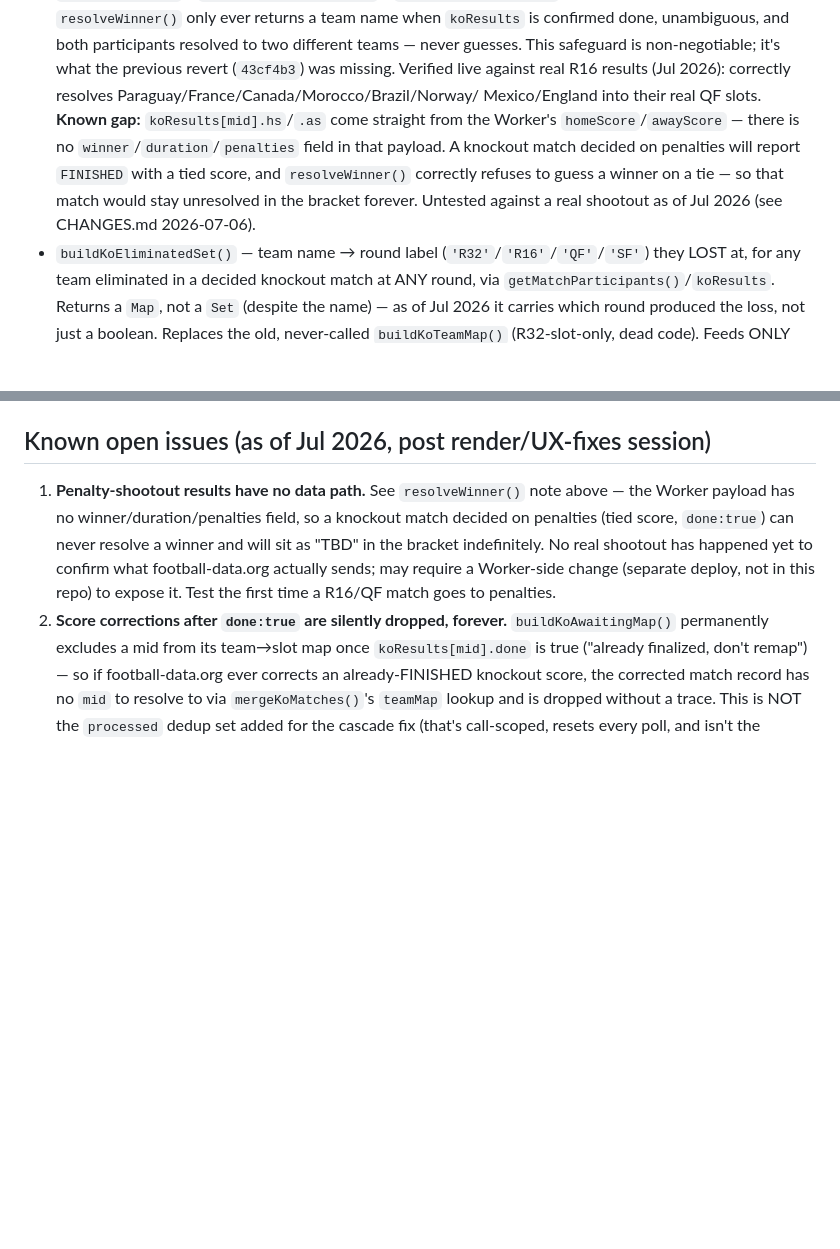
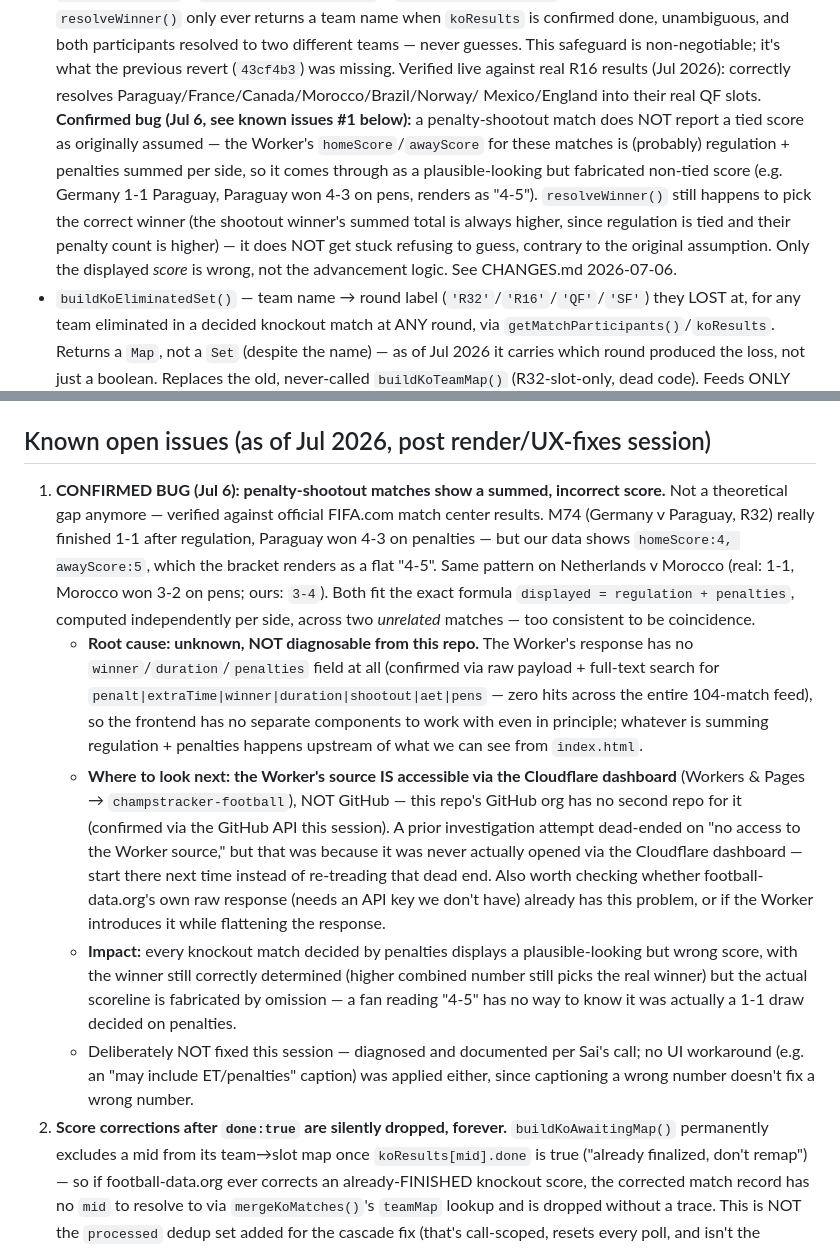
Before and after one commit to champstracker/champstracker, a Markdown page: CLAUDE.md, 2 parts joined by grey strips. Rendered like a GitHub page; blank space fills up the shorter version.

Commit message:
chore: document confirmed penalty-score summing bug (Bug 6), deliberately deferred
Upgrades the known-issue entry from "theoretical gap, untested" to "confirmed bug" —
verified against official FIFA.com results that Germany v Paraguay (R32) and
Netherlands v Morocco both display a score that's regulation + penalties summed per
side, rather than the real result. Root cause isn't diagnosable from this repo (the
Worker's payload never had a winner/duration/penalties field for the frontend to
work with in the first place); flags the Cloudflare dashboard as where to look next,
since GitHub has no second repo for the Worker's source. Not fixed this session,
per explicit decision — labeling a wrong number doesn't fix a wrong number.

Co-Authored-By: Claude Sonnet 5 <noreply@anthropic.com>

```diff
--- a/CLAUDE.md
+++ b/CLAUDE.md
@@ -55,12 +55,15 @@ Hosted on Cloudflare Pages. No build step, no bundler — vanilla JS/HTML/CSS in
   and both participants resolved to two different teams — never guesses. This safeguard is
   non-negotiable; it's what the previous revert (`43cf4b3`) was missing. Verified live against real
   R16 results (Jul 2026): correctly resolves Paraguay/France/Canada/Morocco/Brazil/Norway/
-  Mexico/England into their real QF slots. **Known gap:** `koResults[mid].hs`/`.as` come straight
-  from the Worker's `homeScore`/`awayScore` — there is no `winner`/`duration`/`penalties` field in
-  that payload. A knockout match decided on penalties will report `FINISHED` with a tied score, and
-  `resolveWinner()` correctly refuses to guess a winner on a tie — so that match would stay
-  unresolved in the bracket forever. Untested against a real shootout as of Jul 2026 (see
-  CHANGES.md 2026-07-06).
+  Mexico/England into their real QF slots. **Confirmed bug (Jul 6, see known issues #1 below):**
+  a penalty-shootout match does NOT report a tied score as originally assumed — the Worker's
+  `homeScore`/`awayScore` for these matches is (probably) regulation + penalties summed per side, so
+  it comes through as a plausible-looking but fabricated non-tied score (e.g. Germany 1-1 Paraguay,
+  Paraguay won 4-3 on pens, renders as "4-5"). `resolveWinner()` still happens to pick the correct
+  winner (the shootout winner's summed total is always higher, since regulation is tied and their
+  penalty count is higher) — it does NOT get stuck refusing to guess, contrary to the original
+  assumption. Only the displayed *score* is wrong, not the advancement logic. See CHANGES.md
+  2026-07-06.
 - `buildKoEliminatedSet()` — team name → round label (`'R32'`/`'R16'`/`'QF'`/`'SF'`) they LOST at, for
   any team eliminated in a decided knockout match at ANY round, via
   `getMatchParticipants()`/`koResults`. Returns a `Map`, not a `Set` (despite the name) — as of Jul
@@ -86,12 +89,32 @@ Hosted on Cloudflare Pages. No build step, no bundler — vanilla JS/HTML/CSS in
   knockout status — `renderFbGroups()` must not do this (see known issues history).
 
 ## Known open issues (as of Jul 2026, post render/UX-fixes session)
-1. **Penalty-shootout results have no data path.** See `resolveWinner()` note above — the Worker
-   payload has no winner/duration/penalties field, so a knockout match decided on penalties (tied
-   score, `done:true`) can never resolve a winner and will sit as "TBD" in the bracket indefinitely.
-   No real shootout has happened yet to confirm what football-data.org actually sends; may require
-   a Worker-side change (separate deploy, not in this repo) to expose it. Test the first time a
-   R16/QF match goes to penalties.
+1. **CONFIRMED BUG (Jul 6): penalty-shootout matches show a summed, incorrect score.** Not a
+   theoretical gap anymore — verified against official FIFA.com match center results. M74 (Germany v
+   Paraguay, R32) really finished 1-1 after regulation, Paraguay won 4-3 on penalties — but our data
+   shows `homeScore:4, awayScore:5`, which the bracket renders as a flat "4-5". Same pattern on
+   Netherlands v Morocco (real: 1-1, Morocco won 3-2 on pens; ours: `3-4`). Both fit the exact
+   formula `displayed = regulation + penalties`, computed independently per side, across two
+   *unrelated* matches — too consistent to be coincidence.
+   - **Root cause: unknown, NOT diagnosable from this repo.** The Worker's response has no
+     `winner`/`duration`/`penalties` field at all (confirmed via raw payload + full-text search for
+     `penalt|extraTime|winner|duration|shootout|aet|pens` — zero hits across the entire 104-match
+     feed), so the frontend has no separate components to work with even in principle; whatever is
+     summing regulation + penalties happens upstream of what we can see from `index.html`.
+   - **Where to look next: the Worker's source IS accessible via the Cloudflare dashboard** (Workers
+     & Pages → `champstracker-football`), NOT GitHub — this repo's GitHub org has no second repo for
+     it (confirmed via the GitHub API this session). A prior investigation attempt dead-ended on "no
+     access to the Worker source," but that was because it was never actually opened via the
+     Cloudflare dashboard — start there next time instead of re-treading that dead end. Also worth
+     checking whether football-data.org's own raw response (needs an API key we don't have) already
+     has this problem, or if the Worker introduces it while flattening the response.
+   - **Impact:** every knockout match decided by penalties displays a plausible-looking but wrong
+     score, with the winner still correctly determined (higher combined number still picks the real
+     winner) but the actual scoreline is fabricated by omission — a fan reading "4-5" has no way to
+     know it was actually a 1-1 draw decided on penalties.
+   - Deliberately NOT fixed this session — diagnosed and documented per Sai's call; no UI workaround
+     (e.g. an "may include ET/penalties" caption) was applied either, since captioning a wrong number
+     doesn't fix a wrong number.
 2. **Score corrections after `done:true` are silently dropped, forever.** `buildKoAwaitingMap()`
    permanently excludes a mid from its team→slot map once `koResults[mid].done` is true ("already
    finalized, don't remap") — so if football-data.org ever corrects an already-FINISHED knockout
```
Also changed, not shown: CHANGES.md (+26 -0 lines).
